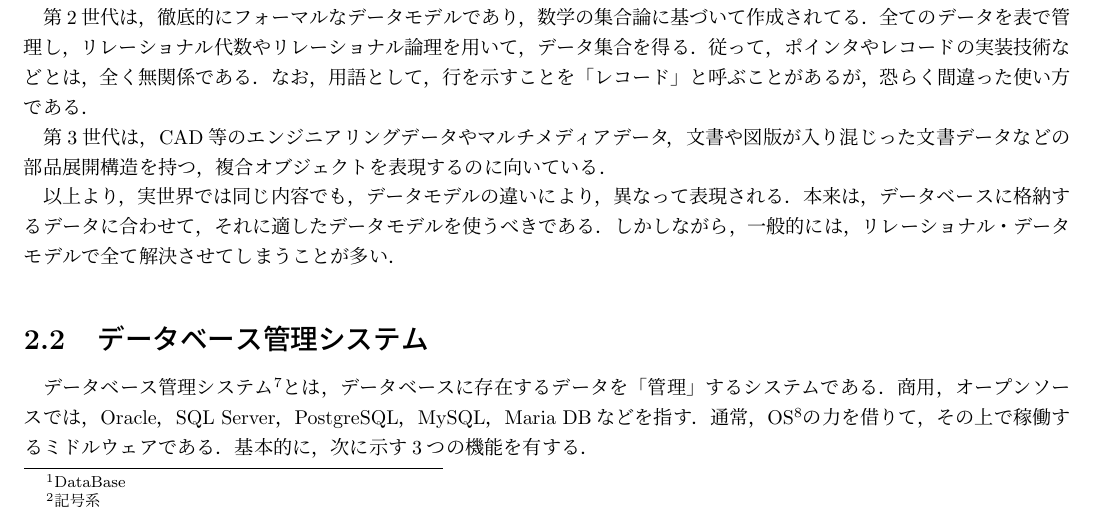
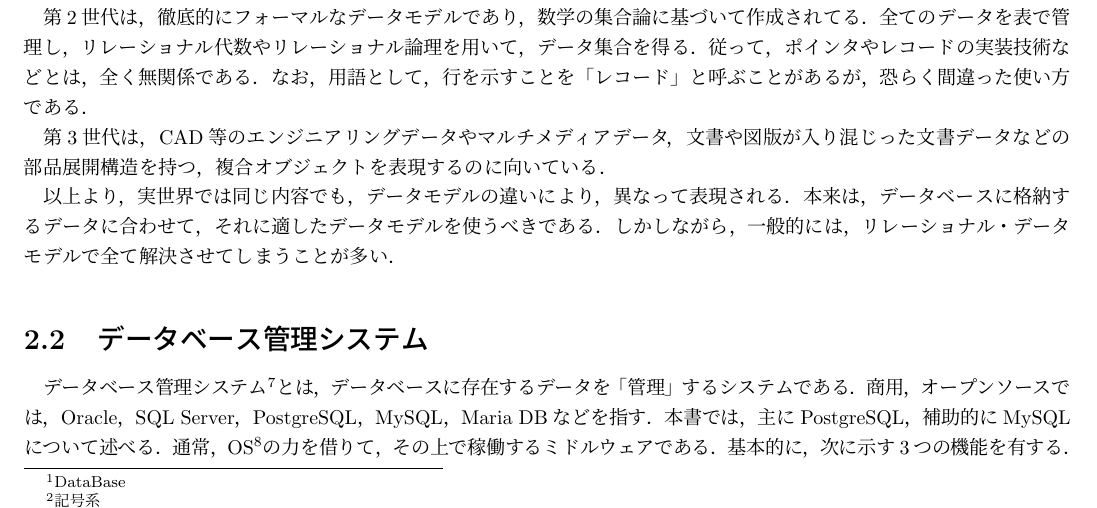
Before and after one commit to Hukanzen/DataBase_TextBook, a LaTeX thesis (src/Main.tex): part of page 4 of 7, cut so that both start at the same text. Compiled offline with pLaTeX and dvipdfmx; a LaTeX package or settings file that is missing is left out.

Commit message:
Chap2:述べる対象のDBMS．

```diff
--- a/src/Main.tex
+++ b/src/Main.tex
@@ -109,7 +109,7 @@
 
 \section{データベース管理システム}
 % \subsection{データベース管理システム}
-データベース管理システム\footnote{DataBase Management System}とは，データベースに存在するデータを「管理」するシステムである．商用，オープンソースでは，Oracle，SQL Server，PostgreSQL，MySQL，Maria DBなどを指す．
+データベース管理システム\footnote{DataBase Management System}とは，データベースに存在するデータを「管理」するシステムである．商用，オープンソースでは，Oracle，SQL Server，PostgreSQL，MySQL，Maria DBなどを指す．本書では，主にPostgreSQL，補助的にMySQLについて述べる．
 通常，OS\footnote{Operating System}の力を借りて，その上で稼働するミドルウェアである．基本的に，次に示す3つの機能を有する．
 \begin{itemize}
 	\item メタデータ管理機能
```
